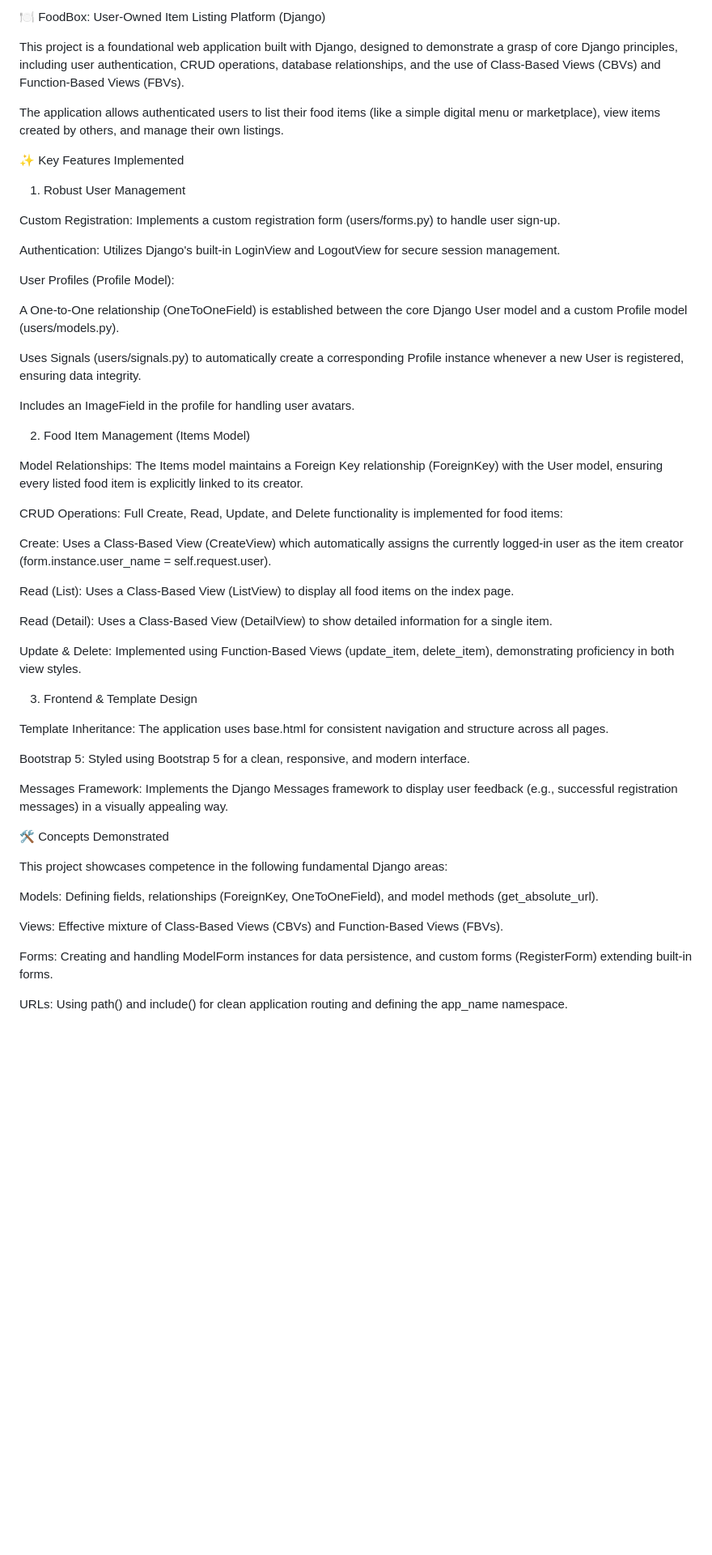
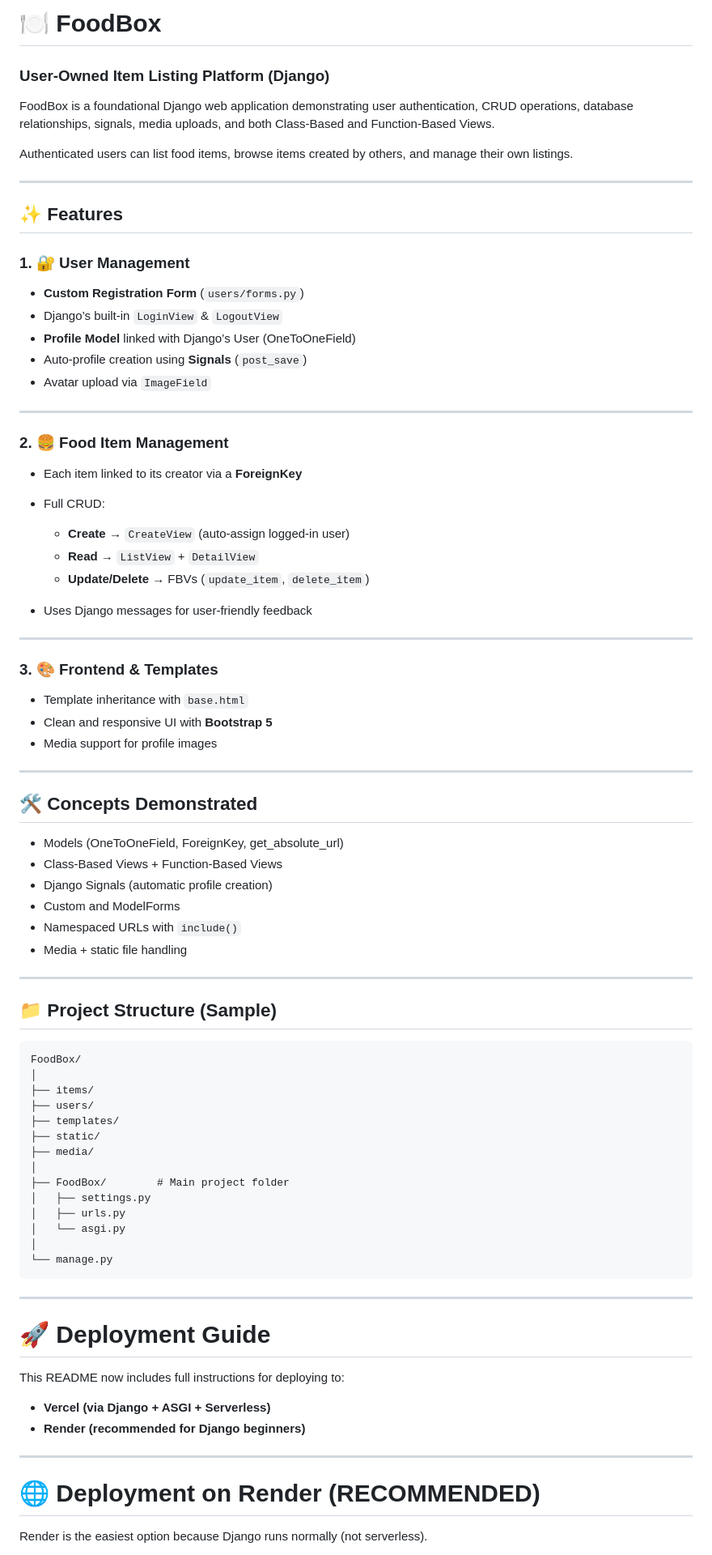
Before and after one commit to Saad-DoEs-Code/Food-App-Django, a Markdown page: README.md, the part around one of its changes. Shown at 81% size. Drawn GitHub-style; blank space fills up the shorter version.

Commit message:
Revise README for clarity and detail
Updated README to enhance project description, features, and deployment instructions.

````diff
--- a/README.md
+++ b/README.md
@@ -1,56 +1,87 @@
-🍽️ FoodBox: User-Owned Item Listing Platform (Django)
+# 🍽️ FoodBox
 
-This project is a foundational web application built with Django, designed to demonstrate a grasp of core Django principles, including user authentication, CRUD operations, database relationships, and the use of Class-Based Views (CBVs) and Function-Based Views (FBVs).
+### **User-Owned Item Listing Platform (Django)**
 
-The application allows authenticated users to list their food items (like a simple digital menu or marketplace), view items created by others, and manage their own listings.
+FoodBox is a foundational Django web application demonstrating user authentication, CRUD operations, database relationships, signals, media uploads, and both Class-Based and Function-Based Views.
 
-✨ Key Features Implemented
+Authenticated users can list food items, browse items created by others, and manage their own listings.
 
-1. Robust User Management
+---
 
-Custom Registration: Implements a custom registration form (users/forms.py) to handle user sign-up.
+## ✨ Features
 
-Authentication: Utilizes Django's built-in LoginView and LogoutView for secure session management.
+### **1. 🔐 User Management**
 
-User Profiles (Profile Model):
+* **Custom Registration Form** (`users/forms.py`)
+* Django’s built-in `LoginView` & `LogoutView`
+* **Profile Model** linked with Django’s User (OneToOneField)
+* Auto-profile creation using **Signals** (`post_save`)
+* Avatar upload via `ImageField`
 
-A One-to-One relationship (OneToOneField) is established between the core Django User model and a custom Profile model (users/models.py).
+---
 
-Uses Signals (users/signals.py) to automatically create a corresponding Profile instance whenever a new User is registered, ensuring data integrity.
+### **2. 🍔 Food Item Management**
 
-Includes an ImageField in the profile for handling user avatars.
+* Each item linked to its creator via a **ForeignKey**
+* Full CRUD:
 
-2. Food Item Management (Items Model)
+  * **Create** → `CreateView` (auto-assign logged-in user)
+  * **Read** → `ListView` + `DetailView`
+  * **Update/Delete** → FBVs (`update_item`, `delete_item`)
+* Uses Django messages for user-friendly feedback
 
-Model Relationships: The Items model maintains a Foreign Key relationship (ForeignKey) with the User model, ensuring every listed food item is explicitly linked to its creator.
+---
 
-CRUD Operations: Full Create, Read, Update, and Delete functionality is implemented for food items:
+### **3. 🎨 Frontend & Templates**
 
-Create: Uses a Class-Based View (CreateView) which automatically assigns the currently logged-in user as the item creator (form.instance.user_name = self.request.user).
+* Template inheritance with `base.html`
+* Clean and responsive UI with **Bootstrap 5**
+* Media support for profile images
 
-Read (List): Uses a Class-Based View (ListView) to display all food items on the index page.
+---
 
-Read (Detail): Uses a Class-Based View (DetailView) to show detailed information for a single item.
+## 🛠️ Concepts Demonstrated
 
-Update & Delete: Implemented using Function-Based Views (update_item, delete_item), demonstrating proficiency in both view styles.
+* Models (OneToOneField, ForeignKey, get_absolute_url)
+* Class-Based Views + Function-Based Views
+* Django Signals (automatic profile creation)
+* Custom and ModelForms
+* Namespaced URLs with `include()`
+* Media + static file handling
 
-3. Frontend & Template Design
+---
 
-Template Inheritance: The application uses base.html for consistent navigation and structure across all pages.
+## 📁 Project Structure (Sample)
 
-Bootstrap 5: Styled using Bootstrap 5 for a clean, responsive, and modern interface.
+```
+FoodBox/
+│
+├── items/
+├── users/
+├── templates/
+├── static/
+├── media/
+│
+├── FoodBox/        # Main project folder
+│   ├── settings.py
+│   ├── urls.py
+│   └── asgi.py
+│
+└── manage.py
+```
 
-Messages Framework: Implements the Django Messages framework to display user feedback (e.g., successful registration messages) in a visually appealing way.
+---
 
-🛠️ Concepts Demonstrated
+# 🚀 Deployment Guide
 
-This project showcases competence in the following fundamental Django areas:
+This README now includes full instructions for deploying to:
 
-Models: Defining fields, relationships (ForeignKey, OneToOneField), and model methods (get_absolute_url).
+* **Vercel (via Django + ASGI + Serverless)**
+* **Render (recommended for Django beginners)**
 
-Views: Effective mixture of Class-Based Views (CBVs) and Function-Based Views (FBVs).
+---
 
-Forms: Creating and handling ModelForm instances for data persistence, and custom forms (RegisterForm) extending built-in forms.
+# 🌐 Deployment on Render (RECOMMENDED)
 
-URLs: Using path() and include() for clean application routing and defining the app_name namespace.
+Render is the easiest option because Django runs normally (not serverless).
 
````
Also changed, not shown: other parts of README.md (+158 -2 lines).
